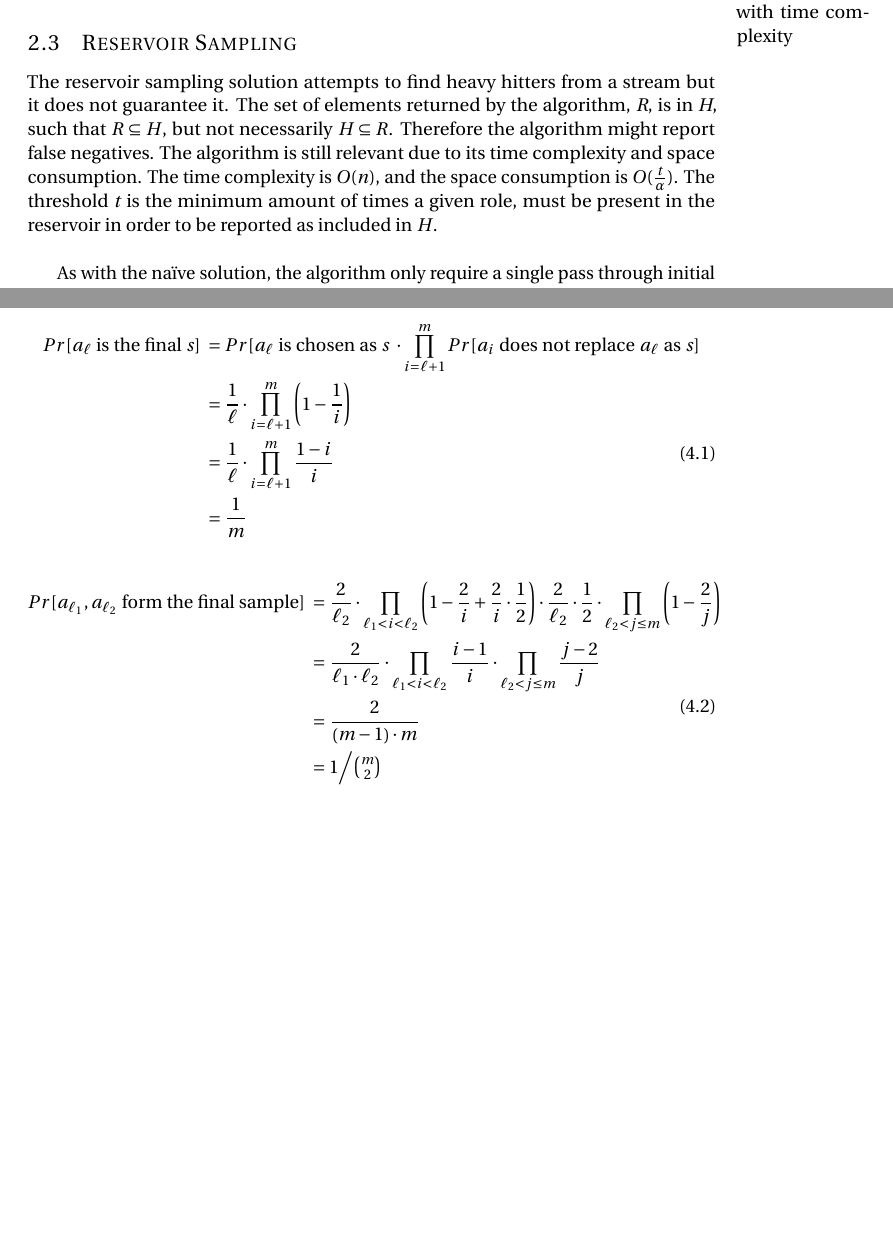
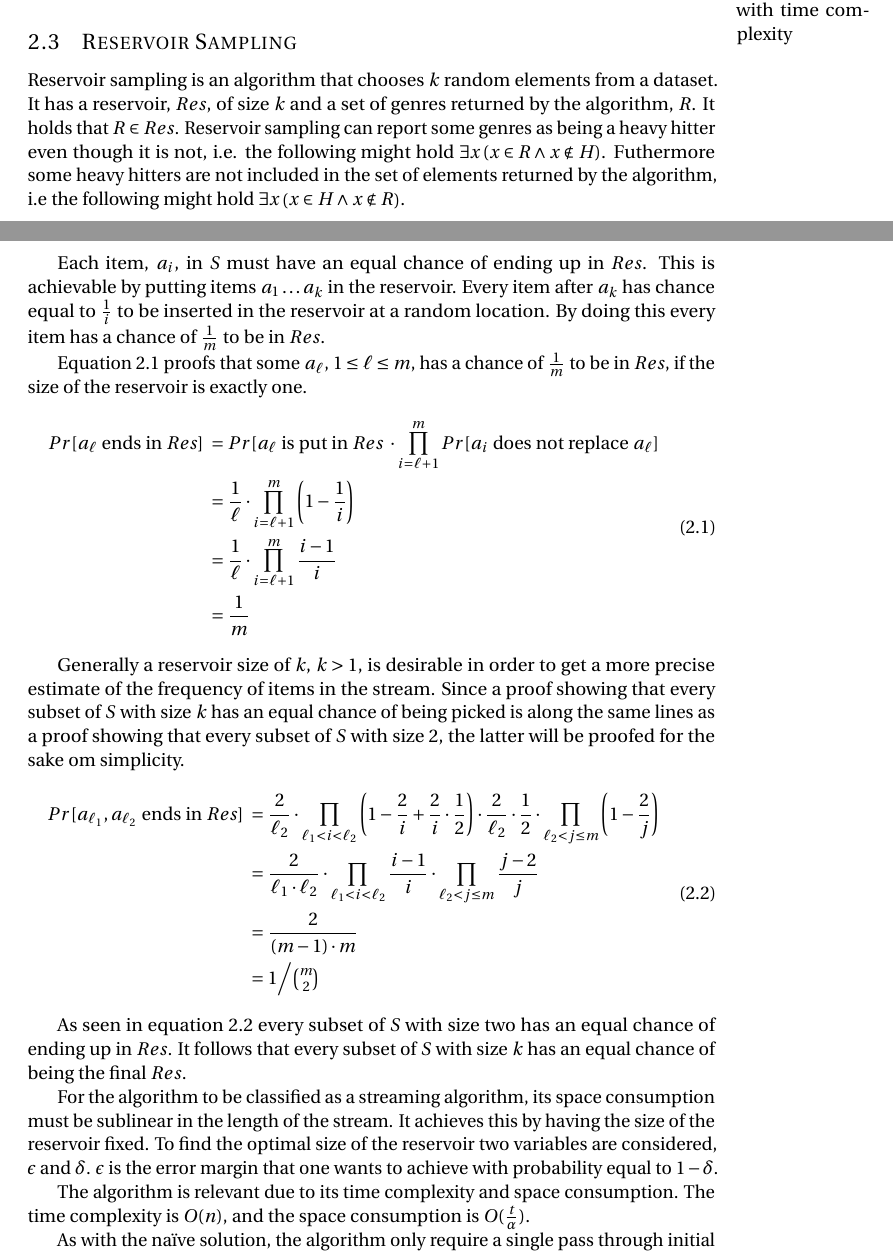
Before and after one commit to markthor/AlgorithmDesign, a LaTeX document (Documentation/preamble.tex, which reads Documentation/ch/Most_frequent_genres.tex, Documentation/ch/math-test.tex): two parts of pages 3 and 8 of 10 before the commit and two parts of pages 3 and 4 of 11 after it, joined at a grey line, cut so that both start at the same text, the shorter picture padded with empty space. Compiled offline with pdfLaTeX.

Commit message:
Push for Mikkel. Working on reservoir sampling in docu

```diff
--- a/Documentation/ch/Most_frequent_genres.tex
+++ b/Documentation/ch/Most_frequent_genres.tex
@@ -8,13 +10,38 @@ Different algorithms solves the problem of finding the heavy hitters \textit{H}
 The naïve solution stores all distinct roles in order to find the roles with a frequency above the threshold. The algorithm contains a map with every distinct role as key, and their respective count as the corresponding value. The time complexity is O(m) while the worst case space consumptions is O(m).\marginpar{Ninh was /care with time complexity}
 
 \subsection{Reservoir Sampling}
-The reservoir sampling solution attempts to find heavy hitters from a stream but it does not guarantee it. The set of elements returned by the algorithm, \textit{R}, is in \textit{H}, such that
-\begin{math}
-	R \subseteq H
-\end{math}, but not necessarily
-\begin{math}
-	H \subseteq R
-\end{math}. Therefore the algorithm might report false negatives.
-The algorithm is still relevant due to its time complexity and space consumption. The time complexity is \(O(n)\), and the space consumption is \(O(\frac{t}{\alpha})\). The threshold \textit{t} is the minimum amount of times a given role, must be present in the reservoir in order to be reported as included in \(H\). \\
+Reservoir sampling is an algorithm that chooses \(k\) random elements from a dataset. It has a reservoir, \(Res\), of size \(k\) and a set of genres returned by the algorithm, \(R\). It holds that \(R \in Res\). Reservoir sampling can report some genres as being a heavy hitter even though it is not, i.e. the following might hold \(\exists x \left(x \in R \land x \notin H \right)\). Futhermore some heavy hitters are not included in the set of elements returned by the algorithm, i.e the following might hold \(\exists x \left(x \in H \land x \notin R \right)\).\\
+
+Each item, \(a_i\), in \(S\) must have an equal chance of ending up in \(Res\). This is achievable by putting items \(a_1 \dots a_k\) in the reservoir. Every item after \(a_k\) has chance equal to \(\frac{1}{i}\) to be inserted in the reservoir at a random location. By doing this every item has a chance of \(\frac{1}{m}\) to be in \(Res\).
+
+Equation~\ref{eq:one_over_m} proofs that some \(a_\ell\), \(1 \le \ell \le m\), has a chance of \(\frac{1}{m}\) to be in \(Res\), if the size of the reservoir is exactly one.
+\begin{equation}
+	\label{eq:one_over_m}
+	\begin{split}
+	Pr[a_\ell \textrm{ ends in } Res]\
+	& = Pr[a_\ell \textrm{ is put in } Res\ \cdot \prod_{i=\ell+1}^{m} Pr[a_i \textrm{ does not replace } a_\ell] \\
+	& = \frac{1}{\ell} \cdot \prod_{i=\ell+1}^{m}\left(1-\frac{1}{i}\right) \\
+	& = \frac{1}{\ell} \cdot \prod_{i=\ell+1}^{m}\frac{i-1}{i} \\
+	& = \frac{1}{m}
+	\end{split}
+\end{equation}
+
+Generally a reservoir size of \(k\), \(k > 1\), is desirable in order to get a more precise estimate of the frequency of items in the stream. Since a proof showing that every subset of \(S\) with size \(k\) has an equal chance of being picked is along the same lines as a proof showing that every subset of \(S\) with size 2, the latter will be proofed for the sake om simplicity.
+\begin{equation}
+	\label{eq:one_over_m2}
+	\begin{split}
+	Pr[a_{\ell_1}, a_{\ell_2} \textrm{ ends in } Res]\
+	& = \frac{2}{\ell_2} \cdot \prod_{\ell_1<i<\ell_2} \left(1- \frac{2}{i} + \frac{2}{i} \cdot \frac{1}{2}\right) \cdot \frac{2}{\ell_2} \cdot \frac{1}{2} \cdot \prod_{\ell_2 < j \le m} \left( 1 - \frac{2}{j} \right)  \\
+	& = \frac{2}{\ell_1 \cdot \ell_2} \cdot \prod_{\ell_1 < i < \ell_2} \frac{i-1}{i} \cdot \prod_{\ell_2 < j \le m} \frac{j-2}{j} \\
+	& = \frac{2}{\left( m - 1 \right) \cdot m} \\
+	& = 1\Big/\tbinom{m}{2}
+	\end{split}
+\end{equation}
+
+As seen in equation~\ref{eq:one_over_m2} every subset of \(S\) with size two has an equal chance of ending up in \(Res\). It follows that every subset of \(S\) with size \(k\) has an equal chance of being the final \(Res\).
+
+For the algorithm to be classified as a streaming algorithm, its space consumption must be sublinear in the length of the stream. It achieves this by having the size of the reservoir fixed. To find the optimal size of the reservoir two variables are considered, \(\epsilon\) and \(\delta\). \(\epsilon\) is the error margin that one wants to achieve with probability equal to \(1 - \delta\).
+
+The algorithm is relevant due to its time complexity and space consumption. The time complexity is \(O(n)\), and the space consumption is \(O(\frac{t}{\alpha})\).
 
 As with the naïve solution, the algorithm only require a single pass through initial the dataset. After the first pass through, the algorithm counts the frequency of each item in the reservoir and reports the element if the frequency is equal to or exceeds the given threshold.
--- a/Documentation/ch/math-test.tex
+++ /dev/null
@@ -1,19 +0,0 @@
-\begin{equation}
-	\begin{split}
-	Pr[a_\ell\ \textrm{is the final}\ s]\
-	& = Pr[a_\ell\ \textrm{is chosen as}\ s\ \cdot \prod_{i=\ell+1}^{m} Pr[a_i\ \textrm{does not replace}\ a_\ell\ \textrm{as}\ s] \\
-	& = \frac{1}{\ell} \cdot \prod_{i=\ell+1}^{m}\left(1-\frac{1}{i}\right) \\
-	& = \frac{1}{\ell} \cdot \prod_{i=\ell+1}^{m}\frac{1-i}{i} \\
-	& = \frac{1}{m}
-	\end{split}
-\end{equation}
-
-\begin{equation}
-	\begin{split}
-	Pr[a_{\ell_1}, a_{\ell_2}\ \textrm{form the final sample}]\
-	& = \frac{2}{\ell_2} \cdot \prod_{\ell_1<i<\ell_2} \left(1- \frac{2}{i} + \frac{2}{i} \cdot \frac{1}{2}\right) \cdot \frac{2}{\ell_2} \cdot \frac{1}{2} \cdot \prod_{\ell_2 < j \le m} \left( 1 - \frac{2}{j} \right)  \\
-	& = \frac{2}{\ell_1 \cdot \ell_2} \cdot \prod_{\ell_1 < i < \ell_2} \frac{i-1}{i} \cdot \prod_{\ell_2 < j \le m} \frac{j-2}{j} \\
-	& = \frac{2}{\left( m - 1 \right) \cdot m} \\
-	& = 1\Big/\tbinom{m}{2}
-	\end{split}
-\end{equation}
```
Also changed, not shown: Documentation/ch/Introduction.tex (+1 -1 lines), Documentation/ch/Most_frequent_genres.tex (22 more changed lines).
